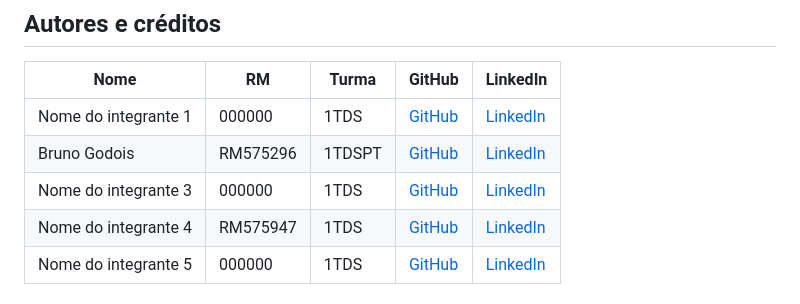
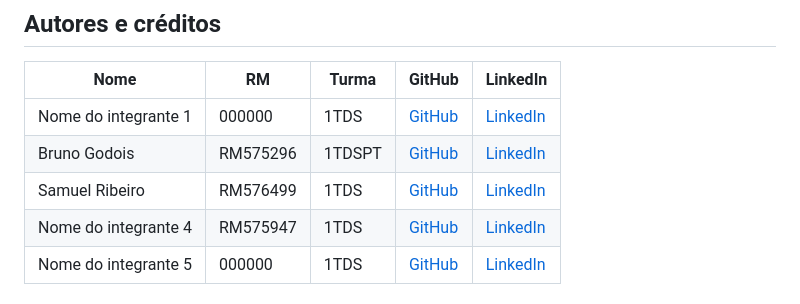
Before and after one commit to SamuelRibeirodev/Conecta_do_Bem_Challenge, a Markdown page: README.md, the part around the change. Rendered like a GitHub page.

Commit message:
Adicionando GitHub, RM, Nome

```diff
--- a/README.md
+++ b/README.md
@@ -53,7 +53,7 @@ Inclua aqui prints das páginas, por exemplo:
 |------|----|-------|--------|----------|
 | Nome do integrante 1 | 000000 | 1TDS | [GitHub](https://github.com/usuario-1) | [LinkedIn](https://www.linkedin.com/in/usuario-1) |
 | Bruno Godois | RM575296 | 1TDSPT | [GitHub](https://github.com/brunovgodois) | [LinkedIn](https://www.linkedin.com/in/brunovgodois/?isSelfProfile=true) |
-| Nome do integrante 3 | 000000 | 1TDS | [GitHub](https://github.com/usuario-3) | [LinkedIn](https://www.linkedin.com/in/usuario-3) |
+| Samuel Ribeiro | RM576499 | 1TDS | [GitHub](https://github.com/SamuelRibeirodev) | [LinkedIn](https://www.linkedin.com/in/usuario-3) |
 | Nome do integrante 4 | RM575947 | 1TDS | [GitHub](https://github.com/1Maroco) | [LinkedIn](https://www.linkedin.com/in/marcos-rodrigues-61158323b/?isSelfProfile=true) |
 | Nome do integrante 5 | 000000 | 1TDS | [GitHub](https://github.com/usuario-5) | [LinkedIn](https://www.linkedin.com/in/usuario-5) |
 
```
